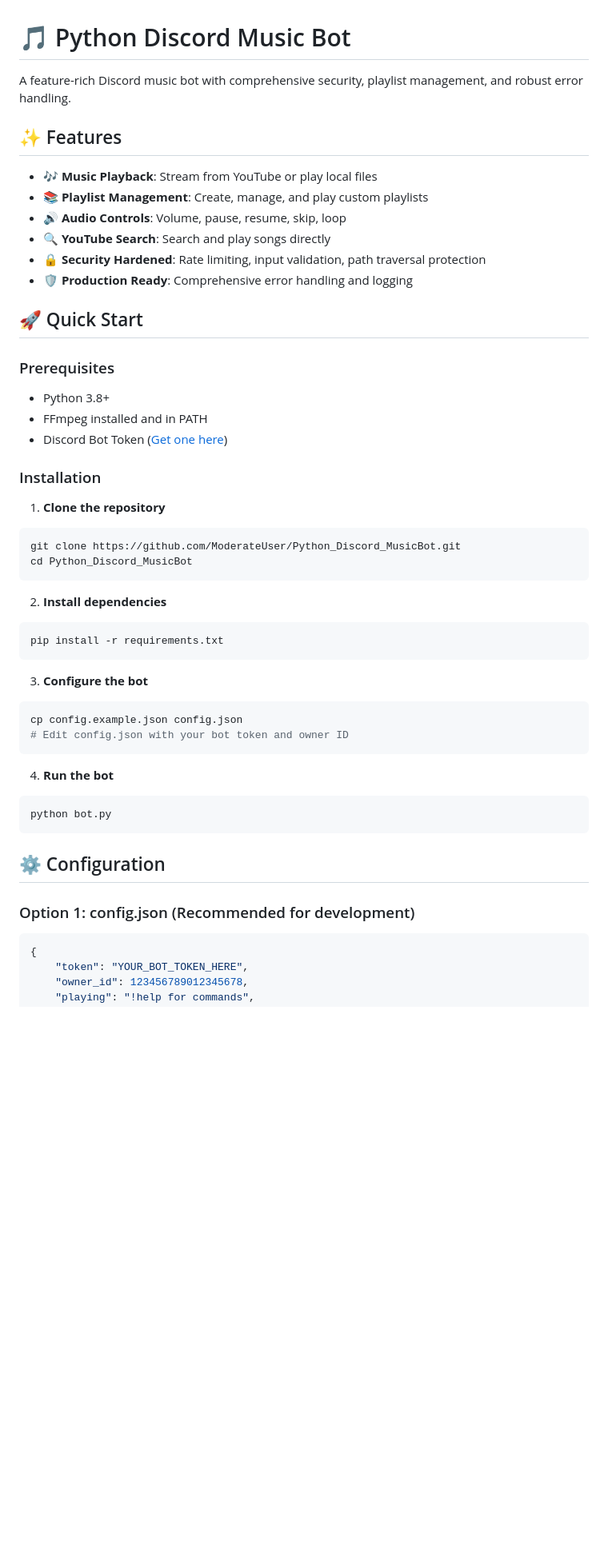
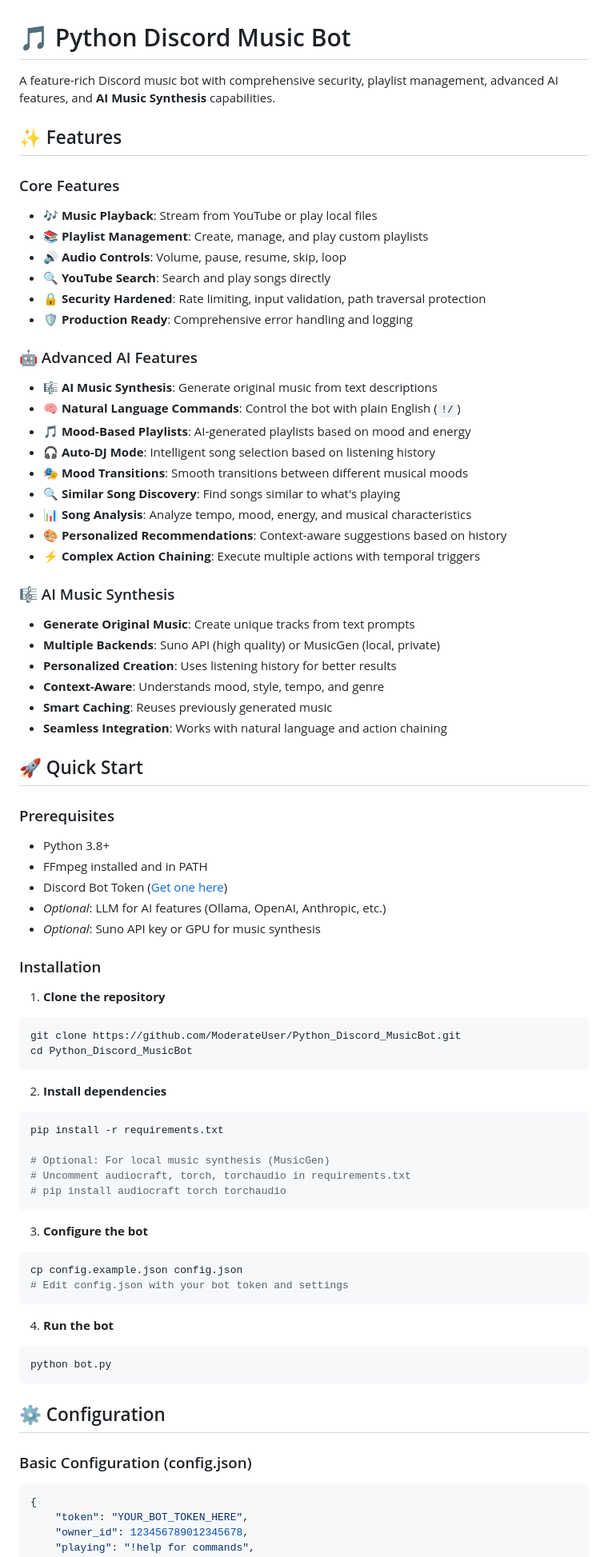
Before and after one commit to ModerateUser/Python_Discord_MusicBot, a Markdown page: README.md, the part around one of its changes. Shown at 80% size. Drawn GitHub-style; blank space fills up the shorter version.

````diff
--- a/README.md
+++ b/README.md
@@ -1,15 +1,35 @@
 # 🎵 Python Discord Music Bot
 
-A feature-rich Discord music bot with comprehensive security, playlist management, and robust error handling.
+A feature-rich Discord music bot with comprehensive security, playlist management, advanced AI features, and **AI Music Synthesis** capabilities.
 
 ## ✨ Features
 
+### Core Features
 - 🎶 **Music Playback**: Stream from YouTube or play local files
 - 📚 **Playlist Management**: Create, manage, and play custom playlists
 - 🔊 **Audio Controls**: Volume, pause, resume, skip, loop
 - 🔍 **YouTube Search**: Search and play songs directly
 - 🔒 **Security Hardened**: Rate limiting, input validation, path traversal protection
 - 🛡️ **Production Ready**: Comprehensive error handling and logging
+
+### 🤖 Advanced AI Features
+- 🎼 **AI Music Synthesis**: Generate original music from text descriptions
+- 🧠 **Natural Language Commands**: Control the bot with plain English (`!/`)
+- 🎵 **Mood-Based Playlists**: AI-generated playlists based on mood and energy
+- 🎧 **Auto-DJ Mode**: Intelligent song selection based on listening history
+- 🎭 **Mood Transitions**: Smooth transitions between different musical moods
+- 🔍 **Similar Song Discovery**: Find songs similar to what's playing
+- 📊 **Song Analysis**: Analyze tempo, mood, energy, and musical characteristics
+- 🎨 **Personalized Recommendations**: Context-aware suggestions based on history
+- ⚡ **Complex Action Chaining**: Execute multiple actions with temporal triggers
+
+### 🎼 AI Music Synthesis
+- **Generate Original Music**: Create unique tracks from text prompts
+- **Multiple Backends**: Suno API (high quality) or MusicGen (local, private)
+- **Personalized Creation**: Uses listening history for better results
+- **Context-Aware**: Understands mood, style, tempo, and genre
+- **Smart Caching**: Reuses previously generated music
+- **Seamless Integration**: Works with natural language and action chaining
 
 ## 🚀 Quick Start
 
@@ -18,6 +38,8 @@ A feature-rich Discord music bot with comprehensive security, playlist managemen
 - Python 3.8+
 - FFmpeg installed and in PATH
 - Discord Bot Token ([Get one here](https://discord.com/developers/applications))
+- *Optional*: LLM for AI features (Ollama, OpenAI, Anthropic, etc.)
+- *Optional*: Suno API key or GPU for music synthesis
 
 ### Installation
 
@@ -30,12 +52,16 @@ cd Python_Discord_MusicBot
 2. **Install dependencies**
 ```bash
 pip install -r requirements.txt
+
+# Optional: For local music synthesis (MusicGen)
+# Uncomment audiocraft, torch, torchaudio in requirements.txt
+# pip install audiocraft torch torchaudio
 ```
 
 3. **Configure the bot**
 ```bash
 cp config.example.json config.json
-# Edit config.json with your bot token and owner ID
+# Edit config.json with your bot token and settings
 ```
 
 4. **Run the bot**
@@ -45,7 +71,7 @@ python bot.py
 
 ## ⚙️ Configuration
 
-### Option 1: config.json (Recommended for development)
+### Basic Configuration (config.json)
 
 ```json
 {
````
Also changed, not shown: other parts of README.md (+160 -36 lines).
